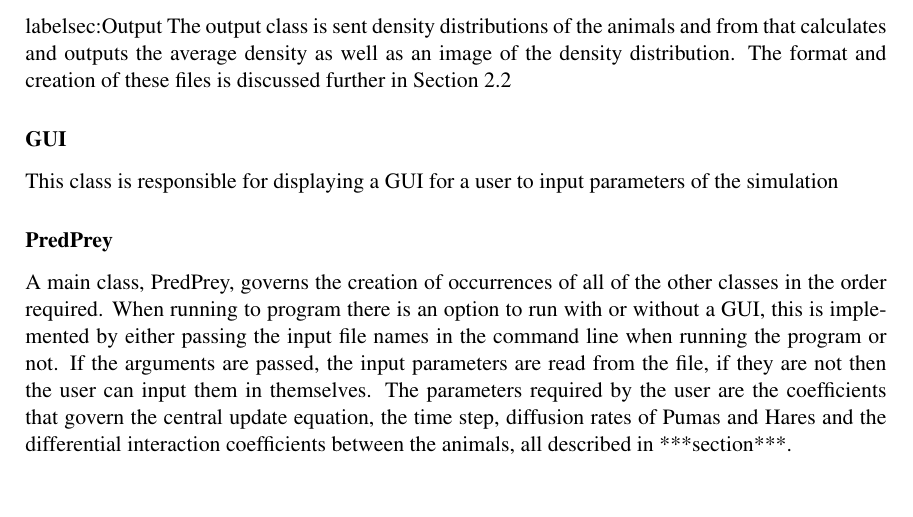
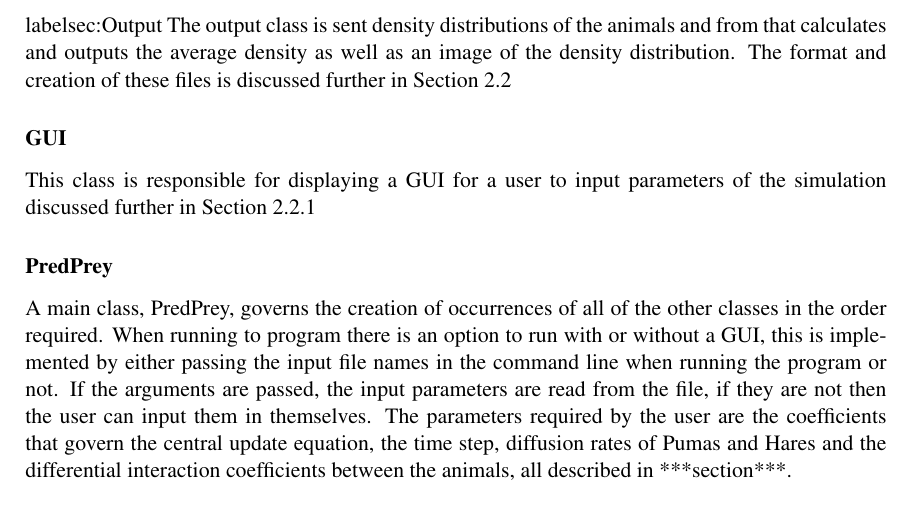
Before and after one commit to pessotto1987/ps-predator-prey, a LaTeX thesis (report/report.tex): part of page 5 of 16, cut so that both start at the same text. Compiled offline with pdfLaTeX.

Commit message:
Small change

```diff
--- a/report/report.tex
+++ b/report/report.tex
@@ -156,8 +156,9 @@ label{sec:Output}
 The output class is sent density distributions of the animals and from that calculates and outputs the average density as well as an image of the density distribution. The format and creation of these files is discussed further in Section \ref{Input_Output}
 
 \subsubsection{GUI}
-This class is responsible for displaying a GUI for a user to input parameters of the simulation
-\label{sec:InputFrame}
+\label{sec:GUI}
+This class is responsible for displaying a GUI for a user to input parameters of the simulation discussed further in Section \ref{GUI}
+
 
 \subsubsection{PredPrey}
 \label{sec:PredPrey}
```
Also changed, not shown: report/report.tex (1 more changed lines).
